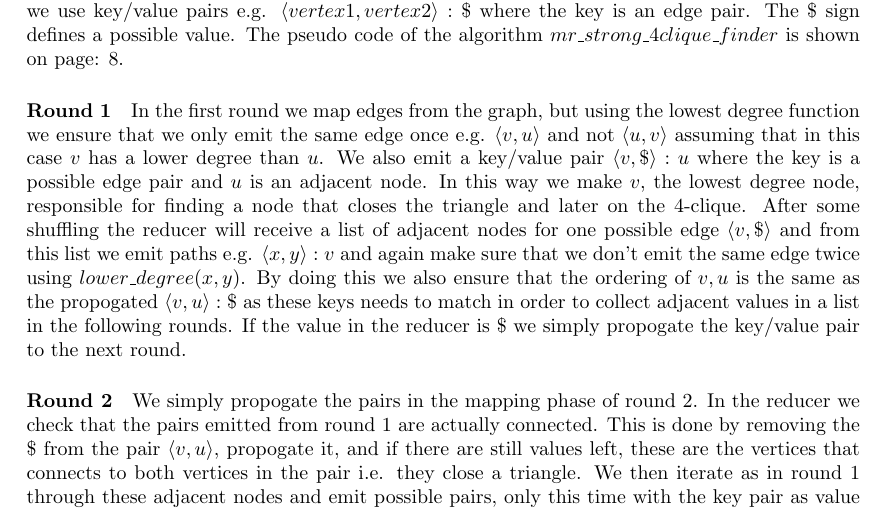
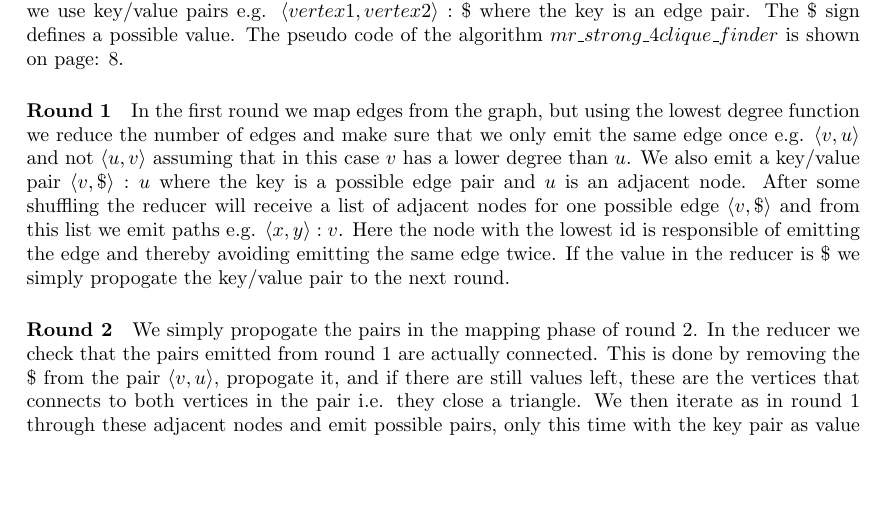
Before and after one commit to johin/SAD2, a LaTeX document (jonas/report.tex): part of page 7 of 10 before the commit and part of page 7 of 9 after it, cut so that both start at the same text, the shorter picture padded with empty space. Compiled offline with pdfLaTeX.

Commit message:
fix description of rounds

```diff
--- a/jonas/report.tex
+++ b/jonas/report.tex
@@ -245,7 +245,7 @@ We come with a suggestion for finding strong 4-cliques with MapReduce. It is str
 The idea of the algorithm is basically the same as for the sequntial $strong\_4clique\_finder++$ algorithm but now, in order to distribute data from the graph to different machines, we split up the computations into 3 map/reduce iterations or rounds. For emitting and receiving the data we use key/value pairs e.g. $\langle vertex1,vertex2\rangle :\$$ where the key is an edge pair. The $\$$ sign defines a possible value. The pseudo code of the algorithm $mr\_strong\_4clique\_finder$ is shown on page: \pageref{mrAlgorithm}.
 
 \paragraph{Round 1}
-In the first round we map edges from the graph, but using the lowest degree function we ensure that we only emit the same edge once e.g. $\langle v,u\rangle$ and not $\langle u,v\rangle$ assuming that in this case $v$ has a lower degree than $u$. We also emit a key/value pair $\langle v,\$\rangle :u$ where the key is a possible edge pair and $u$ is an adjacent node. In this way we make $v$, the lowest degree node, responsible for finding a node that closes the triangle and later on the 4-clique. After some shuffling the reducer will receive a list of adjacent nodes for one possible edge $\langle v,\$\rangle$ and from this list we emit paths e.g. $\langle x,y\rangle :v$ and again make sure that we don't emit the same edge twice using $lower\_degree(x,y)$. By doing this we also ensure that the ordering of $v,u$ is the same as the propogated $\langle v,u\rangle :\$$ as these keys needs to match in order to collect adjacent values in a list in the following rounds.
+In the first round we map edges from the graph, but using the lowest degree function we reduce the number of edges and make sure that we only emit the same edge once e.g. $\langle v,u\rangle$ and not $\langle u,v\rangle$ assuming that in this case $v$ has a lower degree than $u$. We also emit a key/value pair $\langle v,\$\rangle :u$ where the key is a possible edge pair and $u$ is an adjacent node. After some shuffling the reducer will receive a list of adjacent nodes for one possible edge $\langle v,\$\rangle$ and from this list we emit paths e.g. $\langle x,y\rangle :v$. Here the node with the lowest id is responsible of emitting the edge and thereby avoiding emitting the same edge twice.
 If the value in the reducer is $\$$ we simply propogate the key/value pair to the next round.
 
 \paragraph{Round 2}
```
